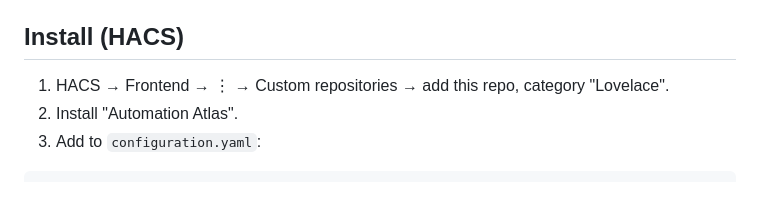
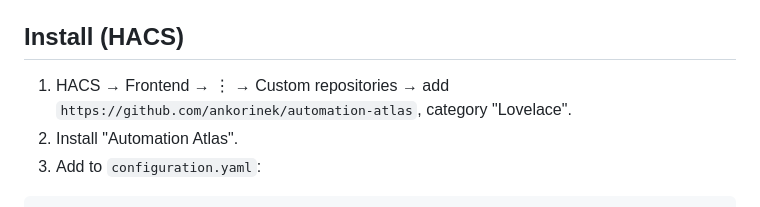
Before and after one commit to ankorinek/automation-atlas, a Markdown page: README.md, the part around the change. Drawn GitHub-style.

Commit message:
docs: fill in repo URL in HACS install instructions

```diff
--- a/README.md
+++ b/README.md
@@ -16,7 +16,7 @@ See [`docs/adr/`](docs/adr/) for architecture decisions and [`src/ha/contracts.m
 
 ## Install (HACS)
 
-1. HACS → Frontend → ⋮ → Custom repositories → add this repo, category "Lovelace".
+1. HACS → Frontend → ⋮ → Custom repositories → add `https://github.com/ankorinek/automation-atlas`, category "Lovelace".
 2. Install "Automation Atlas".
 3. Add to `configuration.yaml`:
 
```
